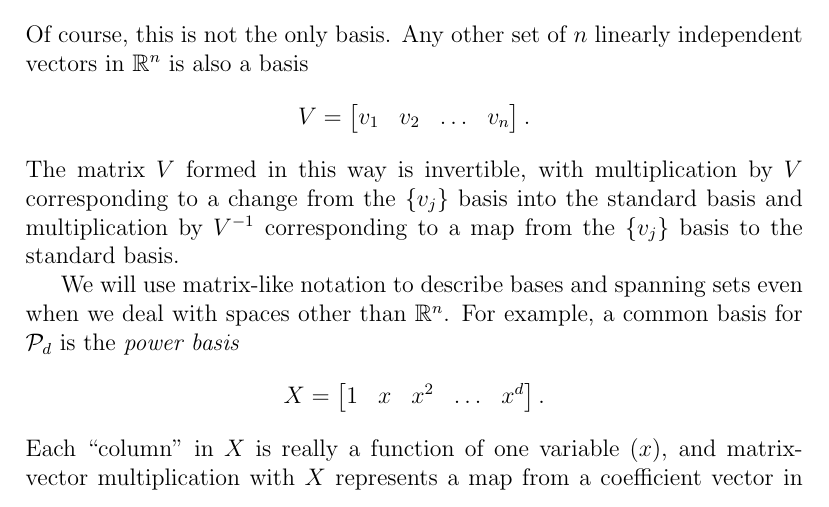
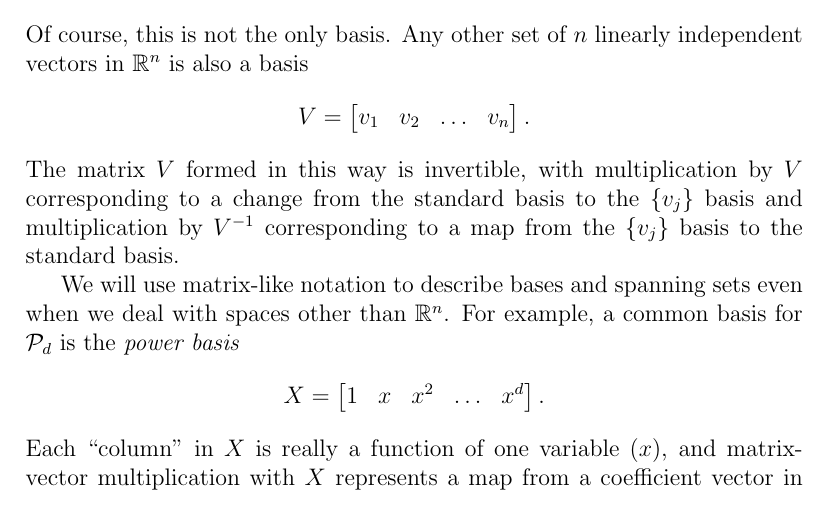
Before and after one commit to dbindel/cs4220-s20, a LaTeX document (lec/notes/2020-01-27.tex): part of page 2 of 12, cut so that both start at the same text. Compiled offline with pdfLaTeX.

Commit message:
Fix flip-around when talking about change of basis.

```diff
--- a/lec/notes/2020-01-27.tex
+++ b/lec/notes/2020-01-27.tex
@@ -82,8 +82,8 @@ independent vectors in $\bbR^n$ is also a basis
   V = \begin{bmatrix} v_1 & v_2 & \ldots & v_n \end{bmatrix}.
 \]
 The matrix $V$ formed in this way is invertible, with multiplication
-by $V$ corresponding to a change from the $\{v_j\}$ basis into the
-standard basis and multiplication by $V^{-1}$ corresponding to a map
+by $V$ corresponding to a change from the standard basis to the
+$\{v_j\}$ basis and multiplication by $V^{-1}$ corresponding to a map
 from the $\{v_j\}$ basis to the standard basis.
 
 We will use matrix-like notation to describe bases and spanning sets
```
